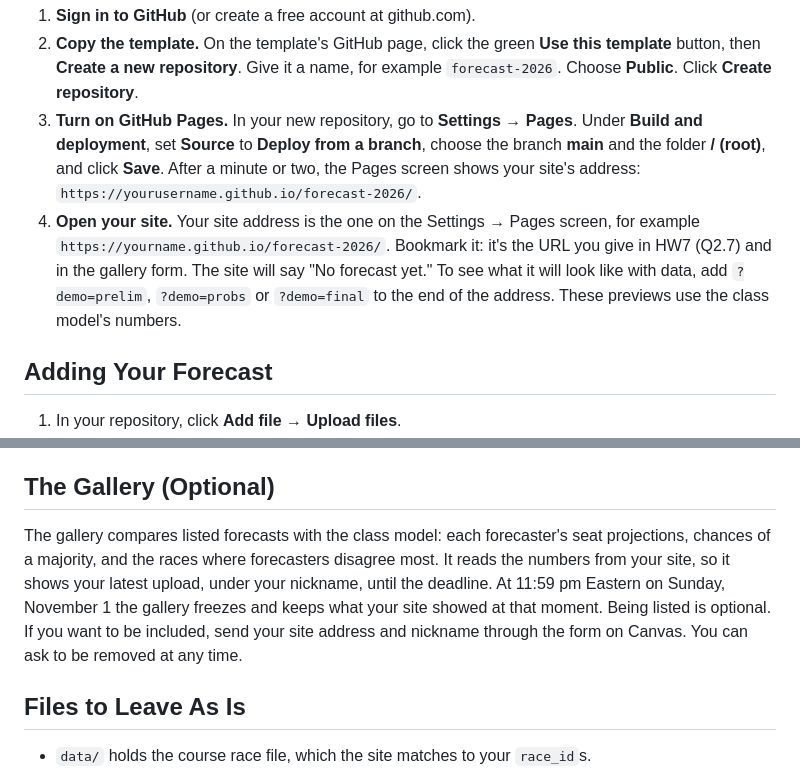
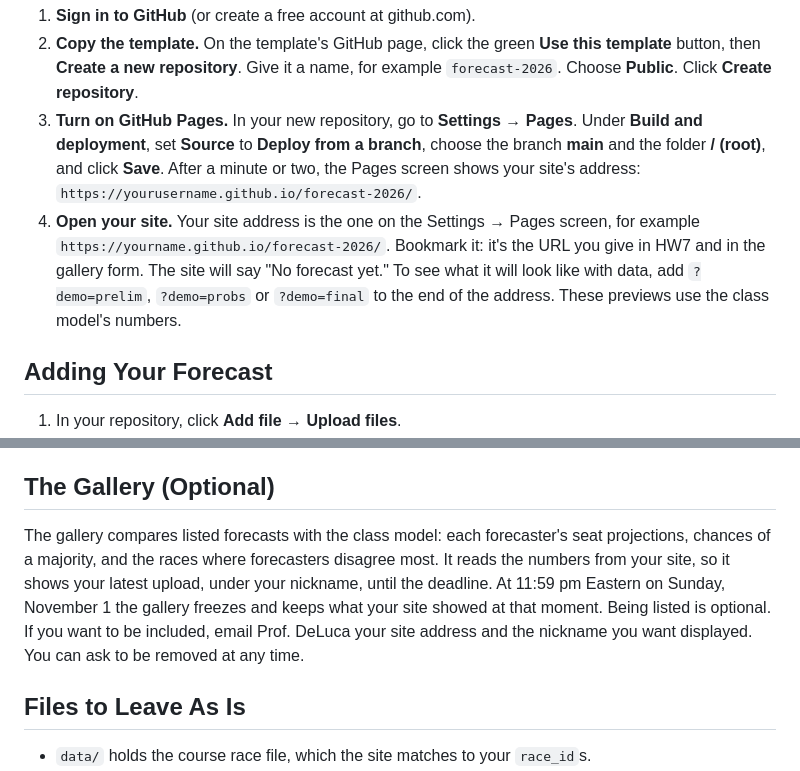
Before and after one commit to kevin-deluca-polisci/plsc2219-forecast-template, a Markdown page: README.md, 2 parts joined by grey strips. GitHub-like rendering.

```diff
--- a/README.md
+++ b/README.md
@@ -23,7 +23,7 @@ Your GitHub username appears in the site address (`username.github.io/...`). If
 1. **Sign in to GitHub** (or create a free account at github.com).
 2. **Copy the template.** On the template's GitHub page, click the green **Use this template** button, then **Create a new repository**. Give it a name, for example `forecast-2026`. Choose **Public**. Click **Create repository**.
 3. **Turn on GitHub Pages.** In your new repository, go to **Settings → Pages**. Under **Build and deployment**, set **Source** to **Deploy from a branch**, choose the branch **main** and the folder **/ (root)**, and click **Save**. After a minute or two, the Pages screen shows your site's address: `https://yourusername.github.io/forecast-2026/`.
-4. **Open your site.** Your site address is the one on the Settings → Pages screen, for example `https://yourname.github.io/forecast-2026/`. Bookmark it: it's the URL you give in HW7 (Q2.7) and in the gallery form. The site will say "No forecast yet." To see what it will look like with data, add `?demo=prelim`, `?demo=probs` or `?demo=final` to the end of the address. These previews use the class model's numbers.
+4. **Open your site.** Your site address is the one on the Settings → Pages screen, for example `https://yourname.github.io/forecast-2026/`. Bookmark it: it's the URL you give in HW7 and in the gallery form. The site will say "No forecast yet." To see what it will look like with data, add `?demo=prelim`, `?demo=probs` or `?demo=final` to the end of the address. These previews use the class model's numbers.
 
 ## Adding Your Forecast
 
@@ -51,7 +51,7 @@ If the page goes blank after you edit `config.js`, you probably deleted a quotat
 
 ## The Gallery (Optional)
 
-The gallery compares listed forecasts with the class model: each forecaster's seat projections, chances of a majority, and the races where forecasters disagree most. It reads the numbers from your site, so it shows your latest upload, under your nickname, until the deadline. At 11:59 pm Eastern on Sunday, November 1 the gallery freezes and keeps what your site showed at that moment. Being listed is optional. If you want to be included, send your site address and nickname through the form on Canvas. You can ask to be removed at any time.
+The gallery compares listed forecasts with the class model: each forecaster's seat projections, chances of a majority, and the races where forecasters disagree most. It reads the numbers from your site, so it shows your latest upload, under your nickname, until the deadline. At 11:59 pm Eastern on Sunday, November 1 the gallery freezes and keeps what your site showed at that moment. Being listed is optional. If you want to be included, email Prof. DeLuca your site address and the nickname you want displayed. You can ask to be removed at any time.
 
 ## Files to Leave As Is
 
```
